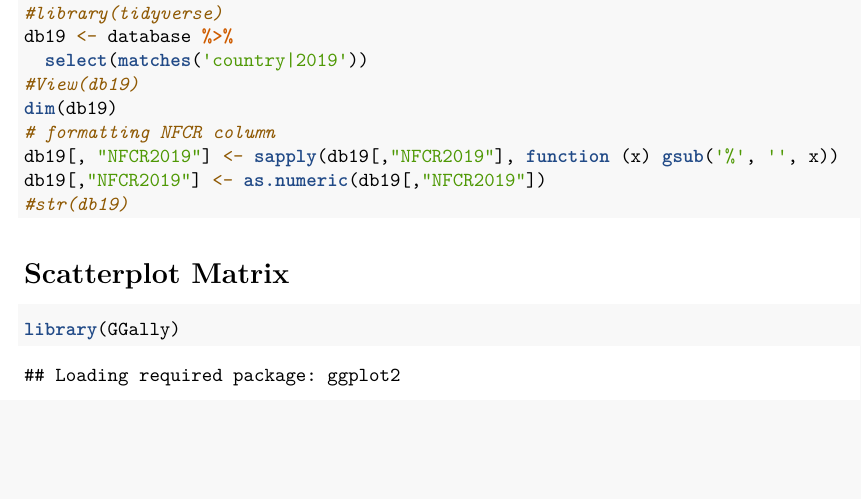
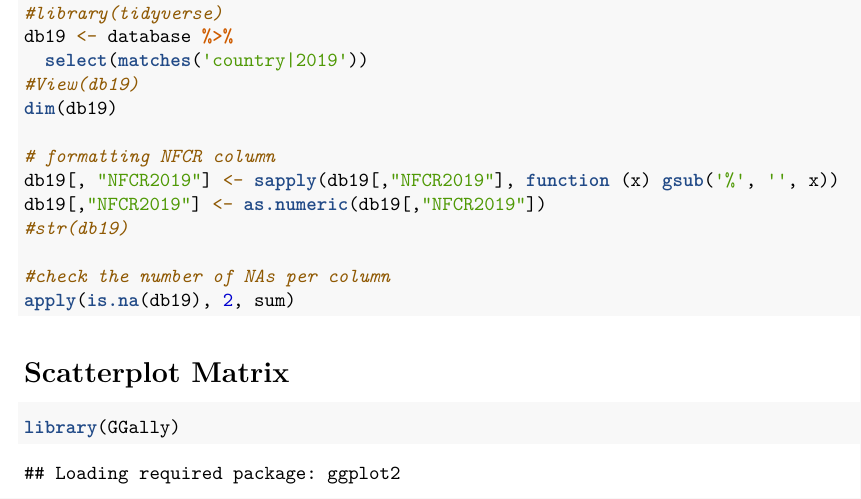
Before and after one commit to ArkaB-DS/STAT6950Project, an R Markdown document (Analysis.Rmd): part of the page, cut so that both start at the same text, the shorter picture padded with empty space. Rendered offline with R 4.5, knitr and Pandoc, then LaTeX, with nearby package versions; some code elsewhere in the file could not run offline.

Commit message:
updated analysis - NAs

````diff
--- a/Analysis.Rmd
+++ b/Analysis.Rmd
@@ -20,10 +20,14 @@ db19 <- database %>%
   select(matches('country|2019'))
 #View(db19)
 dim(db19)
+
 # formatting NFCR column
 db19[, "NFCR2019"] <- sapply(db19[,"NFCR2019"], function (x) gsub('%', '', x))
 db19[,"NFCR2019"] <- as.numeric(db19[,"NFCR2019"])
 #str(db19)
+
+#check the number of NAs per column
+apply(is.na(db19), 2, sum)
 ```
 
 # Scatterplot Matrix
````
